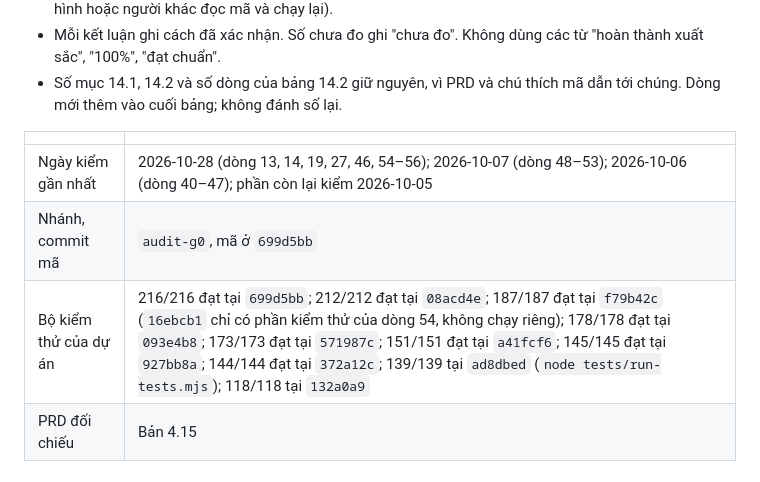
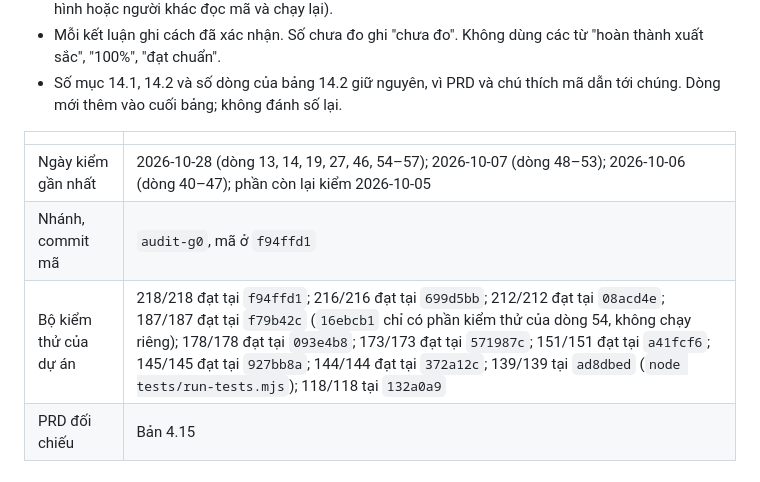
Before and after one commit to tuyenht/NgayTot, a Markdown page: docs/HIEN-TRANG.md, the part around one of its changes. Drawn GitHub-style.

Commit message:
docs: HIEN-TRANG dong 57 (o THANG cua the ngay ghi can chi thang am, thang nhuan khong co can chi rieng theo PRD 6.4, 6.5; nhan 'Thang tiet khi'), dong 54 tro toi dong 57, so kiem thu 218/218 tai f94ffd1

```diff
--- a/docs/HIEN-TRANG.md
+++ b/docs/HIEN-TRANG.md
@@ -10,9 +10,9 @@ Tệp này ghi mã nguồn hiện đáp ứng `PRD-LICH-VIET-CORE-2026.md` tới
 
 | | |
 | --- | --- |
-| Ngày kiểm gần nhất | 2026-10-28 (dòng 13, 14, 19, 27, 46, 54–56); 2026-10-07 (dòng 48–53); 2026-10-06 (dòng 40–47); phần còn lại kiểm 2026-10-05 |
-| Nhánh, commit mã | `audit-g0`, mã ở `699d5bb` |
-| Bộ kiểm thử của dự án | 216/216 đạt tại `699d5bb`; 212/212 đạt tại `08acd4e`; 187/187 đạt tại `f79b42c` (`16ebcb1` chỉ có phần kiểm thử của dòng 54, không chạy riêng); 178/178 đạt tại `093e4b8`; 173/173 đạt tại `571987c`; 151/151 đạt tại `a41fcf6`; 145/145 đạt tại `927bb8a`; 144/144 đạt tại `372a12c`; 139/139 tại `ad8dbed` (`node tests/run-tests.mjs`); 118/118 tại `132a0a9` |
+| Ngày kiểm gần nhất | 2026-10-28 (dòng 13, 14, 19, 27, 46, 54–57); 2026-10-07 (dòng 48–53); 2026-10-06 (dòng 40–47); phần còn lại kiểm 2026-10-05 |
+| Nhánh, commit mã | `audit-g0`, mã ở `f94ffd1` |
+| Bộ kiểm thử của dự án | 218/218 đạt tại `f94ffd1`; 216/216 đạt tại `699d5bb`; 212/212 đạt tại `08acd4e`; 187/187 đạt tại `f79b42c` (`16ebcb1` chỉ có phần kiểm thử của dòng 54, không chạy riêng); 178/178 đạt tại `093e4b8`; 173/173 đạt tại `571987c`; 151/151 đạt tại `a41fcf6`; 145/145 đạt tại `927bb8a`; 144/144 đạt tại `372a12c`; 139/139 tại `ad8dbed` (`node tests/run-tests.mjs`); 118/118 tại `132a0a9` |
 | PRD đối chiếu | Bản 4.15 |
 
 ## Giai đoạn
```
Also changed, not shown: other parts of docs/HIEN-TRANG.md (+2 -1 lines).
